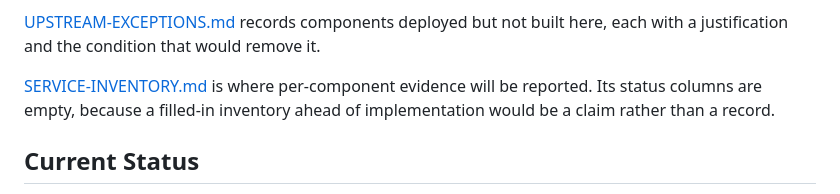
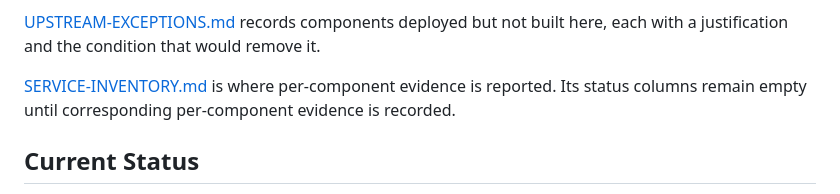
Before and after one commit to Tuhinzman/cloud-platform-workload, a Markdown page: README.md, the part around the change. GitHub-like rendering.

```diff
--- a/README.md
+++ b/README.md
@@ -30,9 +30,9 @@ project owns, and how to reproduce the tree byte for byte.
 [UPSTREAM-EXCEPTIONS.md](UPSTREAM-EXCEPTIONS.md) records components deployed but not built
 here, each with a justification and the condition that would remove it.
 
-[SERVICE-INVENTORY.md](SERVICE-INVENTORY.md) is where per-component evidence will be
-reported. Its status columns are empty, because a filled-in inventory ahead of
-implementation would be a claim rather than a record.
+[SERVICE-INVENTORY.md](SERVICE-INVENTORY.md) is where per-component evidence is
+reported. Its status columns remain empty until corresponding per-component evidence
+is recorded.
 
 ## Current Status
 
```
Also changed, not shown: SERVICE-INVENTORY.md (+5 -4 lines).
